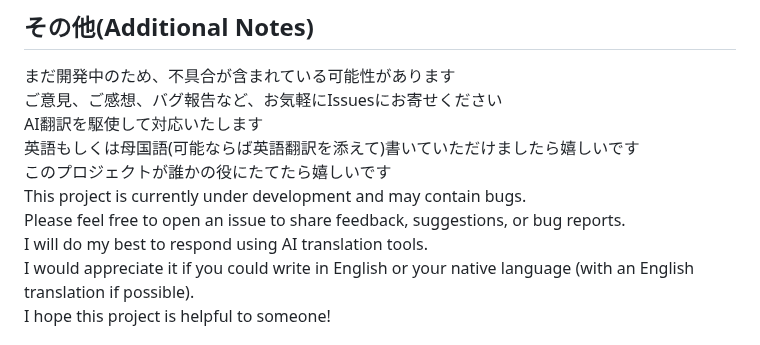
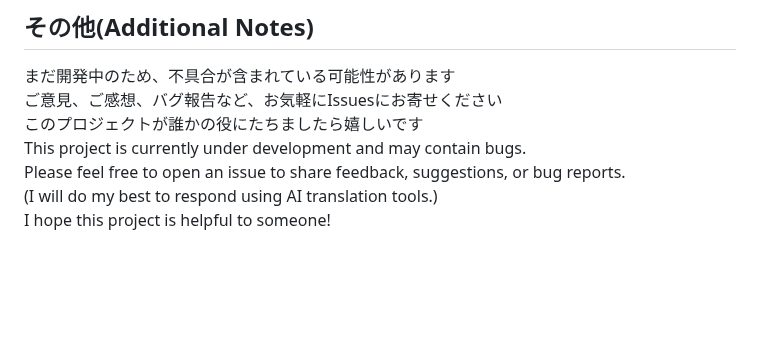
Before and after one commit to MasakiNiwa/SimpleMultiStopwatch, a Markdown page: README.md, the part around one of its changes. Rendered like a GitHub page; blank space fills up the shorter version.

Commit message:
Update README
On branch develop
Changes to be committed:
	modified:   README.md

```diff
--- a/README.md
+++ b/README.md
@@ -79,11 +79,8 @@ Researching the necessary preparations for app release.<br>
 ## その他(Additional Notes)
 まだ開発中のため、不具合が含まれている可能性があります<br>
 ご意見、ご感想、バグ報告など、お気軽にIssuesにお寄せください<br>
-AI翻訳を駆使して対応いたします<br>
-英語もしくは母国語(可能ならば英語翻訳を添えて)書いていただけましたら嬉しいです<br>
-このプロジェクトが誰かの役にたてたら嬉しいです<br>
+このプロジェクトが誰かの役にたちましたら嬉しいです<br>
 This project is currently under development and may contain bugs.<br>
 Please feel free to open an issue to share feedback, suggestions, or bug reports.<br>
-I will do my best to respond using AI translation tools.<br>
-I would appreciate it if you could write in English or your native language (with an English translation if possible).<br>
+(I will do my best to respond using AI translation tools.)<br>
 I hope this project is helpful to someone!<br>
```
Also changed, not shown: other parts of README.md (+0 -1 lines).
